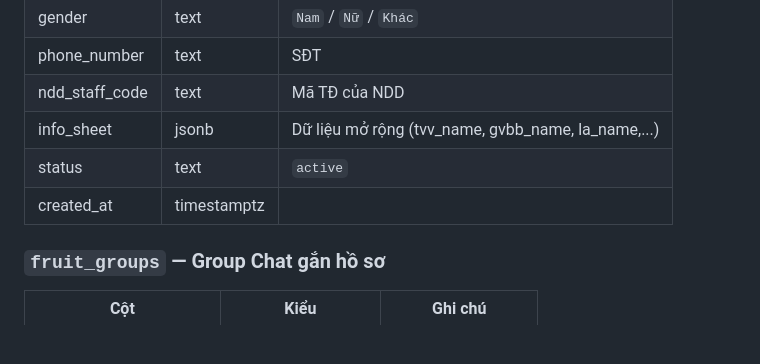
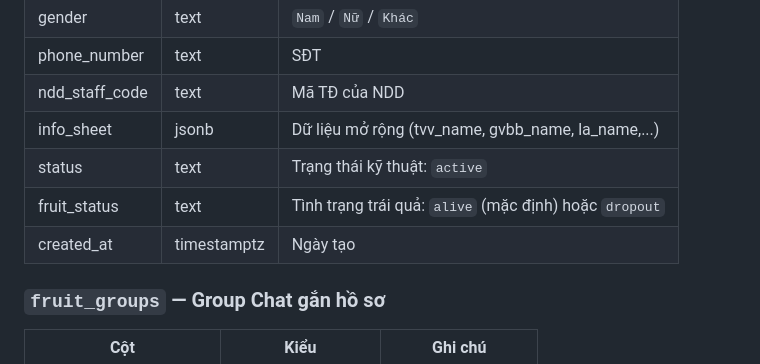
Before and after one commit to ngokhaihoang1999/quanly, a Markdown page: docs/database.md, the part around the change. GitHub-like rendering; blank space fills up the shorter version.

```diff
--- a/docs/database.md
+++ b/docs/database.md
@@ -60,8 +60,9 @@ Migrations: `supabase/migrations/` (7 files, chạy theo thứ tự timestamp)
 | phone_number | text | SĐT |
 | ndd_staff_code | text | Mã TĐ của NDD |
 | info_sheet | jsonb | Dữ liệu mở rộng (tvv_name, gvbb_name, la_name,...) |
-| status | text | `active` |
-| created_at | timestamptz | |
+| status | text | Trạng thái kỹ thuật: `active` |
+| fruit_status | text | Tình trạng trái quả: `alive` (mặc định) hoặc `dropout` |
+| created_at | timestamptz | Ngày tạo |
 
 ### `fruit_groups` — Group Chat gắn hồ sơ
 | Cột | Kiểu | Ghi chú |
```
Also changed, not shown: docs/mini-app.md (+12 -5 lines).
